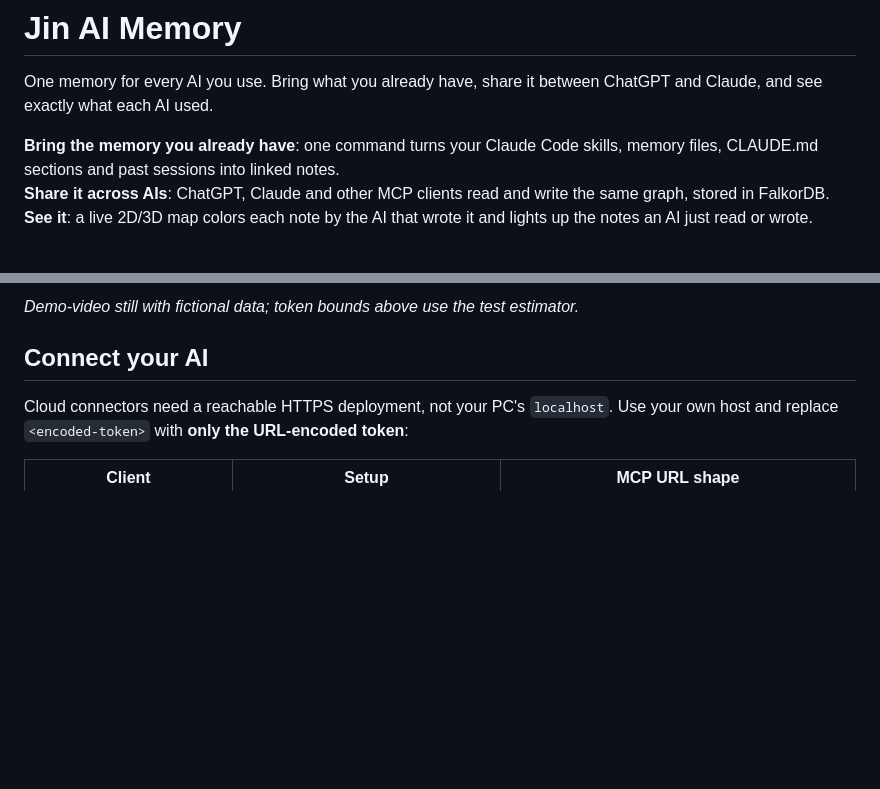
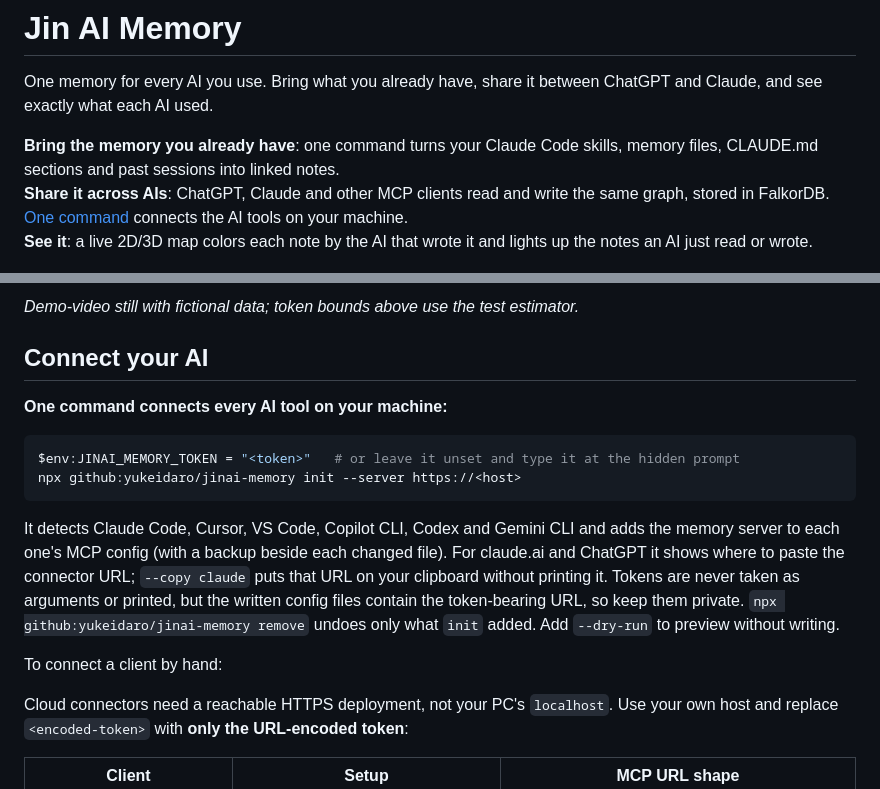
Before and after one commit to yukeidaro/jinai-memory, a Markdown page: README.md, 2 parts joined by grey strips. GitHub-like rendering; blank space fills up the shorter version.

Commit message:
docs: README に 1 コマンド接続（npx init）を追記
Co-Authored-By: Claude Opus 5.5 <noreply@anthropic.com>

````diff
--- a/README.md
+++ b/README.md
@@ -3,7 +3,7 @@
 One memory for every AI you use. Bring what you already have, share it between ChatGPT and Claude, and see exactly what each AI used.
 
 **Bring the memory you already have**: one command turns your Claude Code skills, memory files, CLAUDE.md sections and past sessions into linked notes.<br>
-**Share it across AIs**: ChatGPT, Claude and other MCP clients read and write the same graph, stored in FalkorDB.<br>
+**Share it across AIs**: ChatGPT, Claude and other MCP clients read and write the same graph, stored in FalkorDB. [One command](#connect-your-ai) connects the AI tools on your machine.<br>
 **See it**: a live 2D/3D map colors each note by the AI that wrote it and lights up the notes an AI just read or wrote.
 
 <img src="docs/images/demo-claude-reads.png" alt="Illustrated dinner handoff: Claude opens shared memory containing a meal saved by ChatGPT." width="640">
@@ -169,6 +169,23 @@ Cloud GCP us-central1: `remember` **0.5-0.9 s**, `recall` **0.35 s**, `orient`
 
 ## Connect your AI
 
+**One command connects every AI tool on your machine:**
+
+```powershell
+$env:JINAI_MEMORY_TOKEN = "<token>"   # or leave it unset and type it at the hidden prompt
+npx github:yukeidaro/jinai-memory init --server https://<host>
+```
+
+It detects Claude Code, Cursor, VS Code, Copilot CLI, Codex and Gemini CLI and adds the
+memory server to each one's MCP config (with a backup beside each changed file).
+For claude.ai and ChatGPT it shows where to paste the connector URL; `--copy claude`
+puts that URL on your clipboard without printing it. Tokens are never taken as arguments
+or printed, but the written config files contain the token-bearing URL, so keep them private.
+`npx github:yukeidaro/jinai-memory remove` undoes only what `init` added.
+Add `--dry-run` to preview without writing.
+
+To connect a client by hand:
+
 Cloud connectors need a reachable HTTPS deployment, not your PC's `localhost`.
 Use your own host and replace `<encoded-token>` with **only the URL-encoded token**:
 
````
